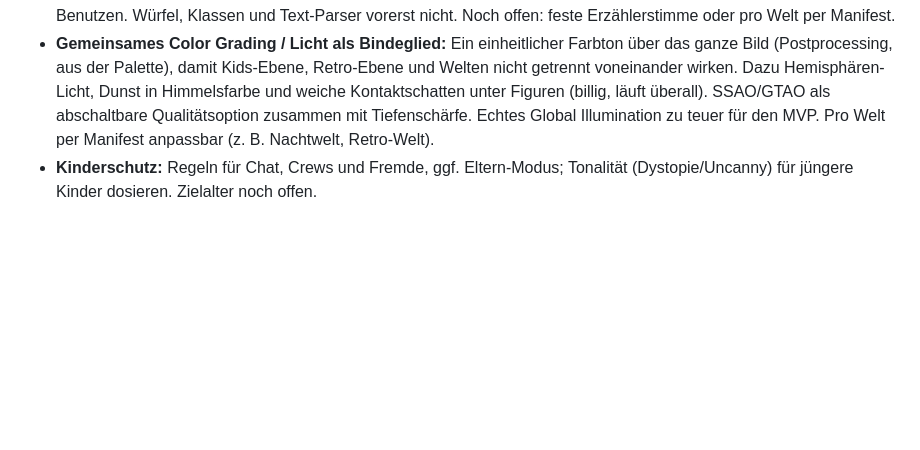
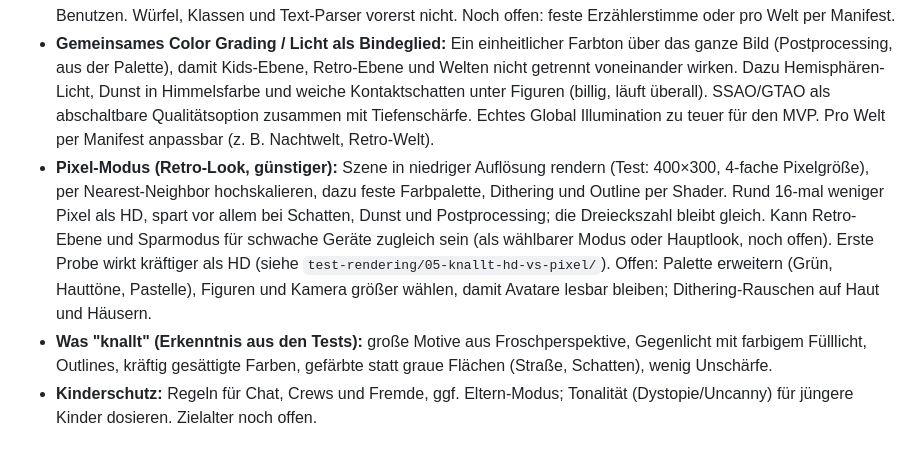
Before and after one commit to AisuStudio/quasifornia, a Markdown page: CONCEPT.md, the part around the change. Rendered like a GitHub page; blank space fills up the shorter version.

Commit message:
Konzept: Pixel-Modus und Erkenntnisse aus den Testrenderings
Co-Authored-By: Claude Sonnet 5.5 <noreply@anthropic.com>
Claude-Session: https://claude.ai/code/session_01QFyNFBk4xN1BJLSmL1HeMq

```diff
--- a/CONCEPT.md
+++ b/CONCEPT.md
@@ -72,6 +72,8 @@ Mögliche Übersetzung, noch nicht entschieden:
 - **Tiefenschärfe (Depth of Field):** Postprocessing in Three.js/R3F, unterstützt den aufblasbaren Miniatur-Look. Kostet GPU-Leistung, daher als abschaltbare Qualitätsoption (v. a. Mobil).
 - **Spielleiter-Agent (D&D) und Sierra-Prinzipien:** Agent als Spielleiter mit Erzählerstimme, Quests als Rätsel mit Fundstücken, lustiges Scheitern (Respawn mit Spruch, vereinbar mit "kein Permadeath"), Fähigkeiten wachsen durch Benutzen. Würfel, Klassen und Text-Parser vorerst nicht. Noch offen: feste Erzählerstimme oder pro Welt per Manifest.
 - **Gemeinsames Color Grading / Licht als Bindeglied:** Ein einheitlicher Farbton über das ganze Bild (Postprocessing, aus der Palette), damit Kids-Ebene, Retro-Ebene und Welten nicht getrennt voneinander wirken. Dazu Hemisphären-Licht, Dunst in Himmelsfarbe und weiche Kontaktschatten unter Figuren (billig, läuft überall). SSAO/GTAO als abschaltbare Qualitätsoption zusammen mit Tiefenschärfe. Echtes Global Illumination zu teuer für den MVP. Pro Welt per Manifest anpassbar (z. B. Nachtwelt, Retro-Welt).
+- **Pixel-Modus (Retro-Look, günstiger):** Szene in niedriger Auflösung rendern (Test: 400×300, 4-fache Pixelgröße), per Nearest-Neighbor hochskalieren, dazu feste Farbpalette, Dithering und Outline per Shader. Rund 16-mal weniger Pixel als HD, spart vor allem bei Schatten, Dunst und Postprocessing; die Dreieckszahl bleibt gleich. Kann Retro-Ebene und Sparmodus für schwache Geräte zugleich sein (als wählbarer Modus oder Hauptlook, noch offen). Erste Probe wirkt kräftiger als HD (siehe `test-rendering/05-knallt-hd-vs-pixel/`). Offen: Palette erweitern (Grün, Hauttöne, Pastelle), Figuren und Kamera größer wählen, damit Avatare lesbar bleiben; Dithering-Rauschen auf Haut und Häusern.
+- **Was "knallt" (Erkenntnis aus den Tests):** große Motive aus Froschperspektive, Gegenlicht mit farbigem Fülllicht, Outlines, kräftig gesättigte Farben, gefärbte statt graue Flächen (Straße, Schatten), wenig Unschärfe.
 - **Kinderschutz:** Regeln für Chat, Crews und Fremde, ggf. Eltern-Modus; Tonalität (Dystopie/Uncanny) für jüngere Kinder dosieren. Zielalter noch offen.
 
 ## Look & Feel (aus `Inspirarion/`)
```
